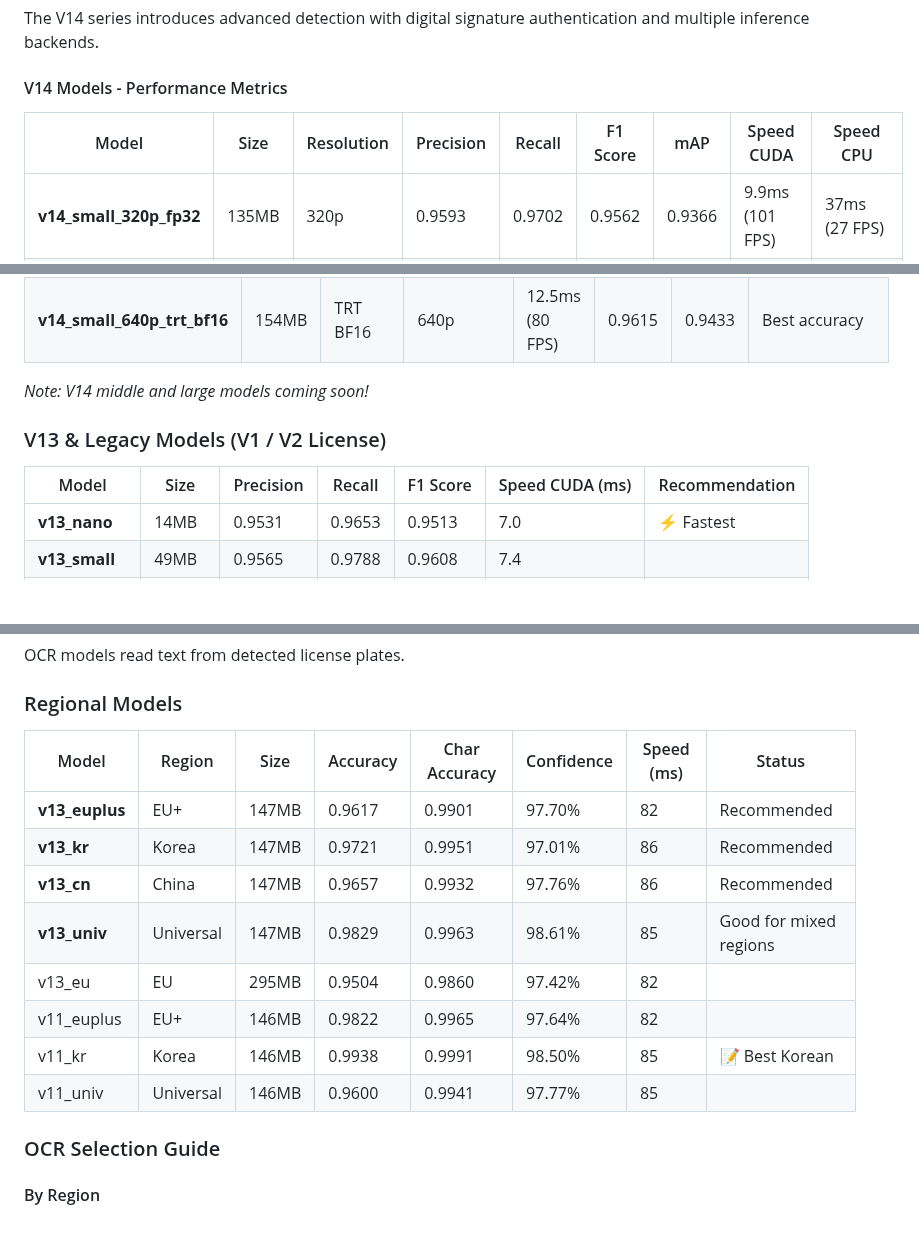
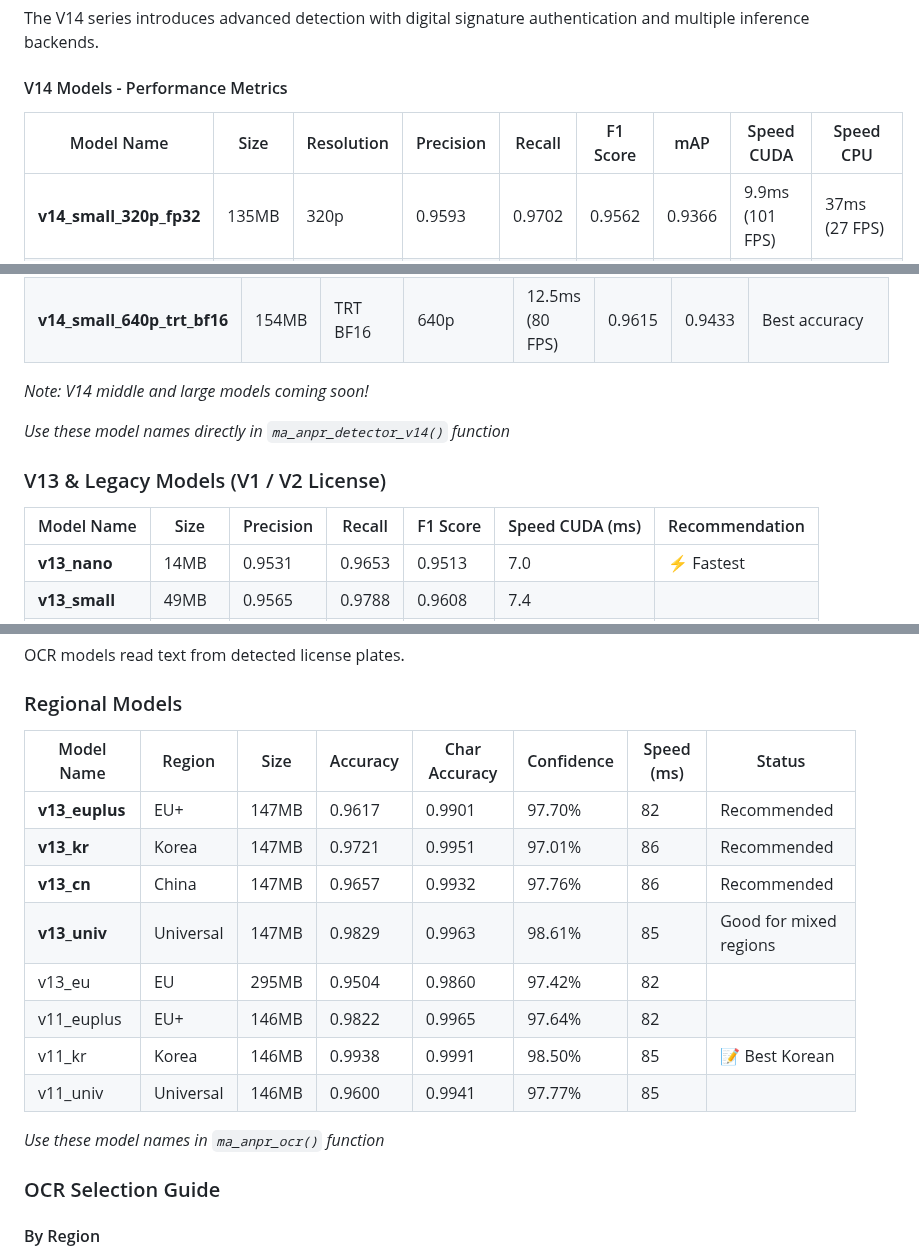
Before and after one commit to MareArts/MareArts-ANPR, a Markdown page: docs/models.md, 3 parts joined by grey strips. GitHub-like rendering; blank space fills up the shorter version.

Commit message:
Improve models.md documentation clarity
- Change 'Model' to 'Model Name' in all tables for clarity
- Add notes explaining these are the exact function parameter names
- Remove untested GPU performance assumptions (RTX 3090, RTX 2080)
- Keep only verified benchmark data from RTX 4090

```diff
--- a/docs/models.md
+++ b/docs/models.md
@@ -9,7 +9,7 @@ Detection models locate license plates in images.
 The V14 series introduces advanced detection with digital signature authentication and multiple inference backends.
 
 #### V14 Models - Performance Metrics
-| Model | Size | Resolution | Precision | Recall | F1 Score | mAP | Speed CUDA | Speed CPU |
+| Model Name | Size | Resolution | Precision | Recall | F1 Score | mAP | Speed CUDA | Speed CPU |
 |-------|------|------------|-----------|---------|----------|------|------------|-----------|
 | **v14_small_320p_fp32** | 135MB | 320p | 0.9593 | 0.9702 | 0.9562 | 0.9366 | 9.9ms (101 FPS) | 37ms (27 FPS) |
 | **v14_small_320p_fp16** | 68MB | 320p | 0.9593 | 0.9702 | 0.9562 | 0.9366 | 15.9ms (63 FPS) | 64.7ms (15 FPS) |
@@ -30,9 +30,11 @@ The V14 series introduces advanced detection with digital signature authenticati
 
 *Note: V14 middle and large models coming soon!*
 
+*Use these model names directly in `ma_anpr_detector_v14()` function*
+
 ### V13 & Legacy Models (V1 / V2 License)
 
-| Model | Size | Precision | Recall | F1 Score | Speed CUDA (ms) | Recommendation |
+| Model Name | Size | Precision | Recall | F1 Score | Speed CUDA (ms) | Recommendation |
 |-------|------|-----------|---------|----------|-----------------|----------------|
 | **v13_nano** | 14MB | 0.9531 | 0.9653 | 0.9513 | 7.0 | ⚡ Fastest |
 | **v13_small** | 49MB | 0.9565 | 0.9788 | 0.9608 | 7.4 | |
@@ -64,7 +68,7 @@ OCR models read text from detected license plates.
 
 ### Regional Models
 
-| Model | Region | Size | Accuracy | Char Accuracy | Confidence | Speed (ms) | Status |
+| Model Name | Region | Size | Accuracy | Char Accuracy | Confidence | Speed (ms) | Status |
 |-------|--------|------|----------|---------------|------------|------------|--------|
 | **v13_euplus** | EU+ | 147MB | 0.9617 | 0.9901 | 97.70% | 82 | Recommended |
 | **v13_kr** | Korea | 147MB | 0.9721 | 0.9951 | 97.01% | 86 | Recommended |
@@ -74,6 +78,8 @@ OCR models read text from detected license plates.
 | v11_euplus | EU+ | 146MB | 0.9822 | 0.9965 | 97.64% | 82 | |
 | v11_kr | Korea | 146MB | 0.9938 | 0.9991 | 98.50% | 85 | 📝 Best Korean |
 | v11_univ | Universal | 146MB | 0.9600 | 0.9941 | 97.77% | 85 | |
+
+*Use these model names in `ma_anpr_ocr()` function*
 
 ### OCR Selection Guide
 
```
Also changed, not shown: other parts of docs/models.md (+3 -2 lines).
